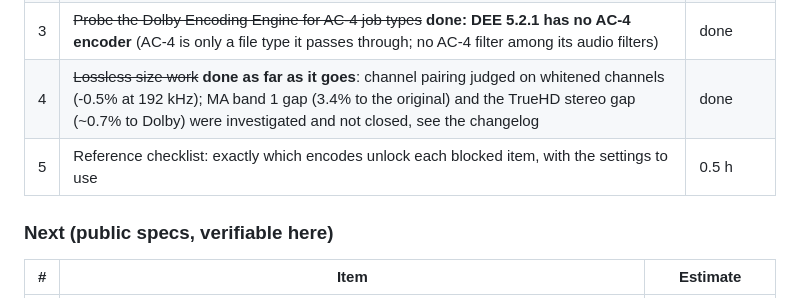
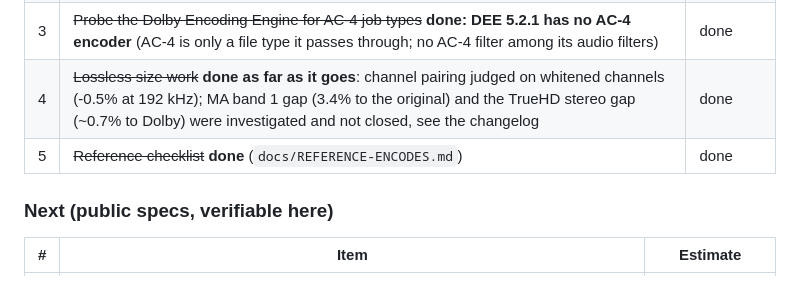
Before and after one commit to callumcomplains/subwoofa, a Markdown page: docs/ROADMAP.md, the part around the change. GitHub-like rendering.

Commit message:
Roadmap: mark reference checklist done

```diff
--- a/docs/ROADMAP.md
+++ b/docs/ROADMAP.md
@@ -11,7 +11,7 @@ Estimates are focused working time for the work itself (writing, testing, docume
 | 2 | ~~PCM outputs: WAV/BWF, RF64, AIFF, CAF, multichannel FLAC~~ **done** | done |
 | 3 | ~~Probe the Dolby Encoding Engine for AC-4 job types~~ **done: DEE 5.2.1 has no AC-4 encoder** (AC-4 is only a file type it passes through; no AC-4 filter among its audio filters) | done |
 | 4 | ~~Lossless size work~~ **done as far as it goes**: channel pairing judged on whitened channels (-0.5% at 192 kHz); MA band 1 gap (3.4% to the original) and the TrueHD stereo gap (~0.7% to Dolby) were investigated and not closed, see the changelog | done |
-| 5 | Reference checklist: exactly which encodes unlock each blocked item, with the settings to use | 0.5 h |
+| 5 | ~~Reference checklist~~ **done** (`docs/REFERENCE-ENCODES.md`) | done |
 
 ### Next (public specs, verifiable here)
 | # | Item | Estimate |
```
